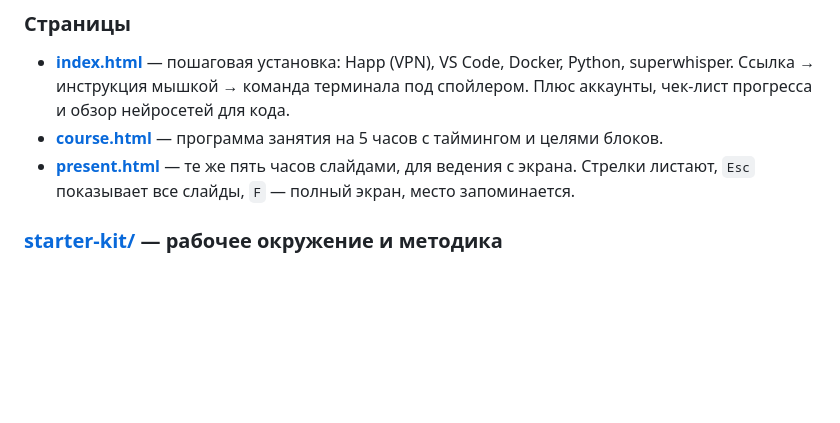
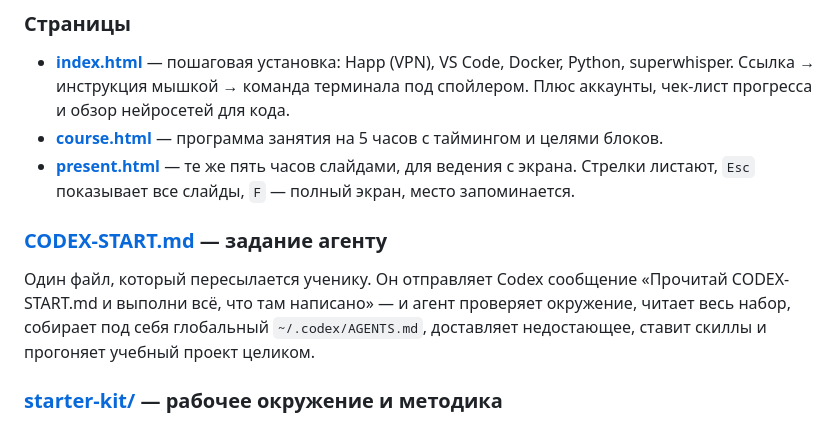
Before and after one commit to t2754445-debug/vibe-coding-starter, a Markdown page: README.md, the part around the change. Rendered like a GitHub page; blank space fills up the shorter version.

```diff
--- a/README.md
+++ b/README.md
@@ -19,6 +19,13 @@
 - **[course.html](course.html)** — программа занятия на 5 часов с таймингом и целями блоков.
 - **[present.html](present.html)** — те же пять часов слайдами, для ведения с экрана.
   Стрелки листают, `Esc` показывает все слайды, `F` — полный экран, место запоминается.
+
+### [CODEX-START.md](CODEX-START.md) — задание агенту
+
+Один файл, который пересылается ученику. Он отправляет Codex сообщение
+«Прочитай CODEX-START.md и выполни всё, что там написано» — и агент проверяет окружение,
+читает весь набор, собирает под себя глобальный `~/.codex/AGENTS.md`, доставляет
+недостающее, ставит скиллы и прогоняет учебный проект целиком.
 
 ### [starter-kit/](starter-kit/) — рабочее окружение и методика
 
```
Also changed, not shown: CODEX-START.md (added, +245 -0 lines).
